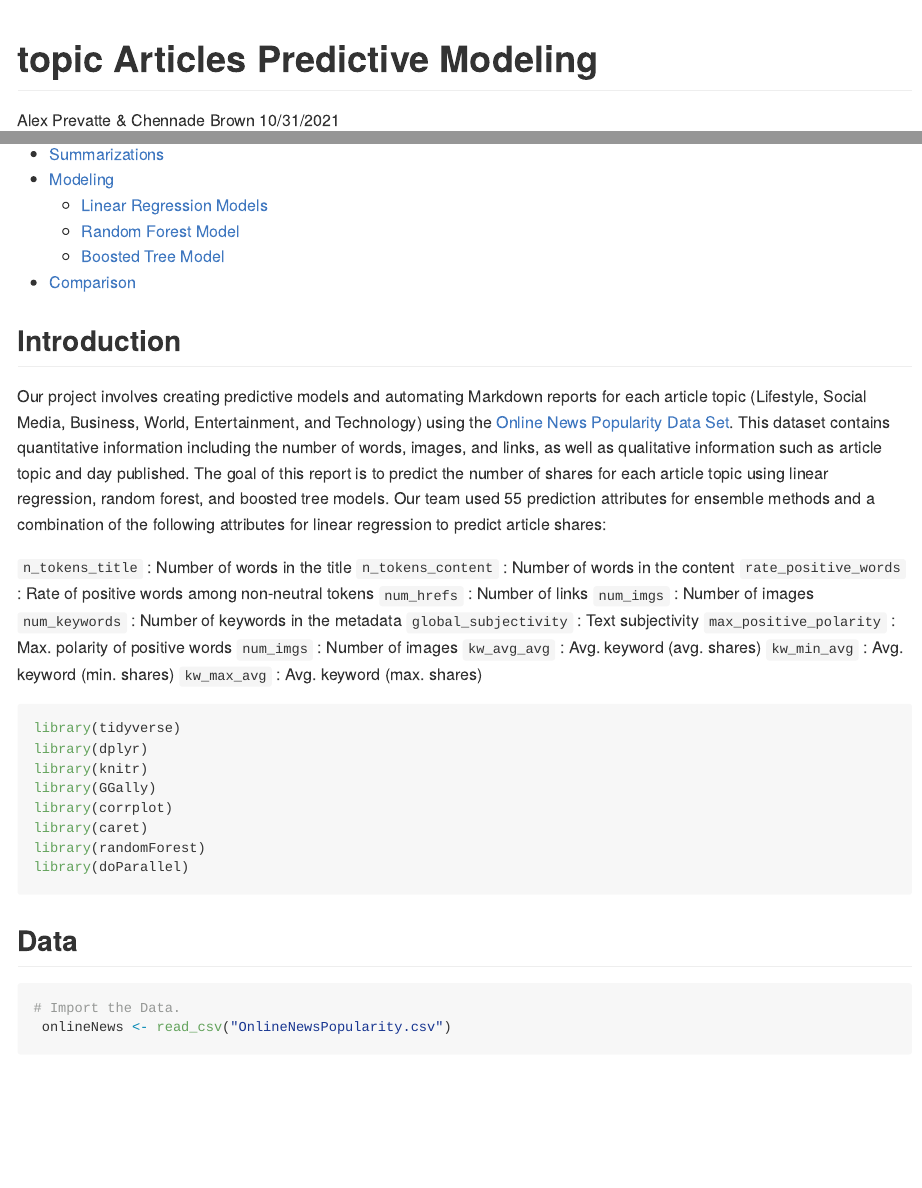
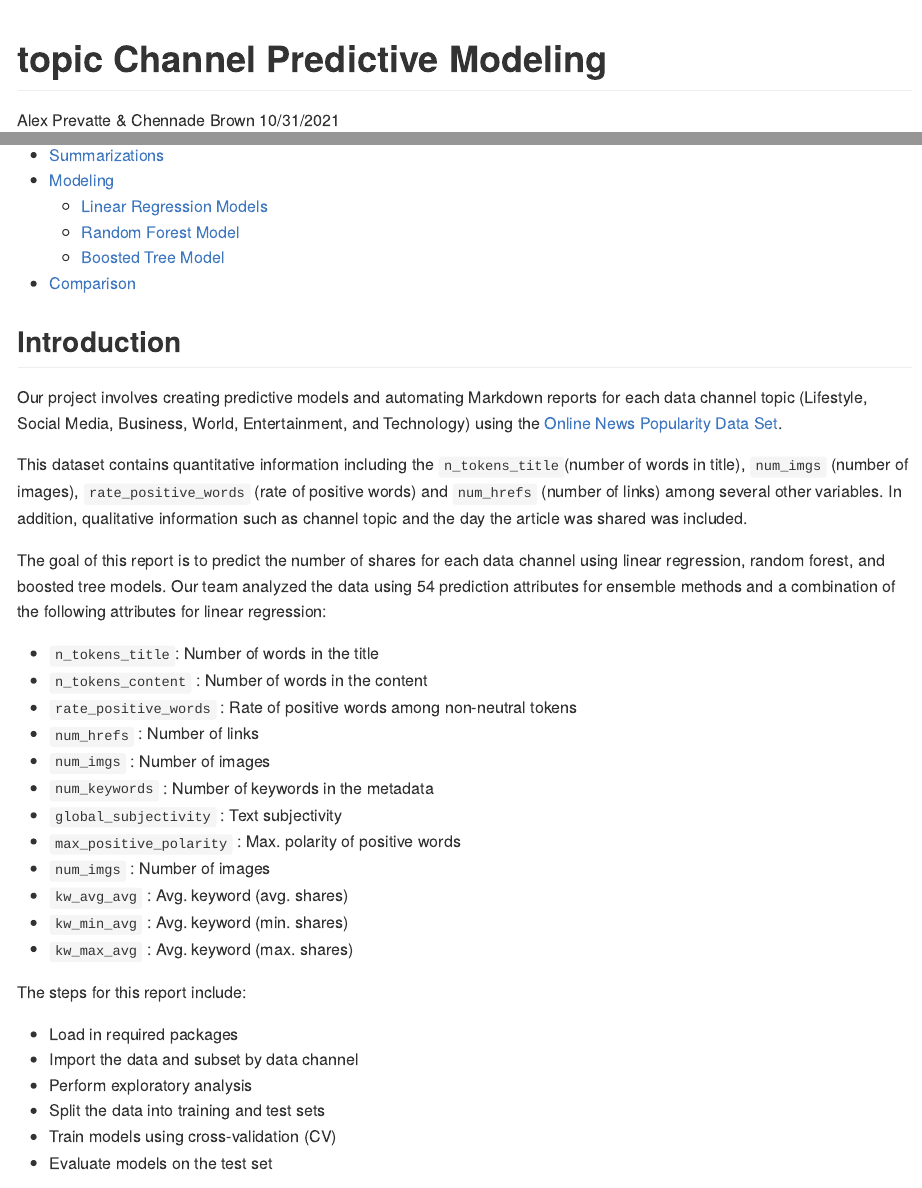
Before and after one commit to ChennadeBrown/Project-2, an R Markdown document (Project 2 Rmd.Rmd): the page in a window 1100 px wide, from its top, and a second part further down, joined at a grey line. Rendered offline with R 4.5, knitr and Pandoc, with nearby package versions; some code elsewhere in the file could not run offline; long lines of code are wrapped.

Commit message:
Intro changes

````diff
--- a/Project 2 Rmd.Rmd
+++ b/Project 2 Rmd.Rmd
@@ -1,5 +1,5 @@
 ---
-title: " `r params$topic` Articles Predictive Modeling"
+title: " `r params$topic` Channel Predictive Modeling"
 author: "Alex Prevatte & Chennade Brown"
 date: "10/31/2021"
 output:
@@ -16,20 +16,34 @@ knitr::opts_chunk$set(echo = TRUE)
 
 ## Introduction
 
-Our project involves creating predictive models and automating Markdown reports for each article topic (Lifestyle, Social Media, Business, World, Entertainment, and Technology) using the [Online News Popularity Data Set](https://archive.ics.uci.edu/ml/datasets/Online+News+Popularity). This dataset contains quantitative information including the number of words, images, and links, as well as qualitative information such as article topic and day published. The goal of this report is to predict the number of shares for each article topic using linear regression, random forest, and boosted tree models. Our team used 55 prediction attributes for ensemble methods and a combination of the following attributes for linear regression to predict article shares:
+Our project involves creating predictive models and automating Markdown reports for each data channel topic (Lifestyle, Social Media, Business, World, Entertainment, and Technology) using the [Online News Popularity Data Set](https://archive.ics.uci.edu/ml/datasets/Online+News+Popularity).
 
-`n_tokens_title` : Number of words in the title
-`n_tokens_content` : Number of words in the content
-`rate_positive_words` : Rate of positive words among non-neutral tokens
-`num_hrefs` : Number of links
-`num_imgs` : Number of images
-`num_keywords` : Number of keywords in the metadata
-`global_subjectivity` : Text subjectivity
-`max_positive_polarity` : Max. polarity of positive words
-`num_imgs` : Number of images
-`kw_avg_avg` : Avg. keyword (avg. shares)
-`kw_min_avg` : Avg. keyword (min. shares)
-`kw_max_avg` : Avg. keyword (max. shares)
+This dataset contains quantitative information including the `n_tokens_title`(number of words in title), `num_imgs` (number of images), `rate_positive_words` (rate of positive words) and `num_hrefs` (number of links) among several other variables. In addition, qualitative information such as channel topic and the day the article was shared was included.
+
+The goal of this report is to predict the number of shares for each data channel using linear regression, random forest, and boosted tree models. Our team analyzed the data using 54 prediction attributes for ensemble methods and a combination of the following attributes for linear regression:
+
+- `n_tokens_title`: Number of words in the title
+- `n_tokens_content` : Number of words in the content
+- `rate_positive_words` : Rate of positive words among non-neutral tokens
+- `num_hrefs` : Number of links
+- `num_imgs` : Number of images
+- `num_keywords` : Number of keywords in the metadata
+- `global_subjectivity` : Text subjectivity
+- `max_positive_polarity` : Max. polarity of positive words
+- `num_imgs` : Number of images
+- `kw_avg_avg` : Avg. keyword (avg. shares)
+- `kw_min_avg` : Avg. keyword (min. shares)
+- `kw_max_avg` : Avg. keyword (max. shares)
+
+The steps for this report include:
+
+- Load in required packages
+- Import the data and subset by data channel
+- Perform exploratory analysis
+- Split the data into training and test sets
+- Train models using cross-validation (CV)
+- Evaluate models on the test set
+
 
 ```{r, echo = TRUE, message = FALSE}
 library(tidyverse)
````
Also changed, not shown: Project 2 Rmd.Rmd (1 more changed lines).
